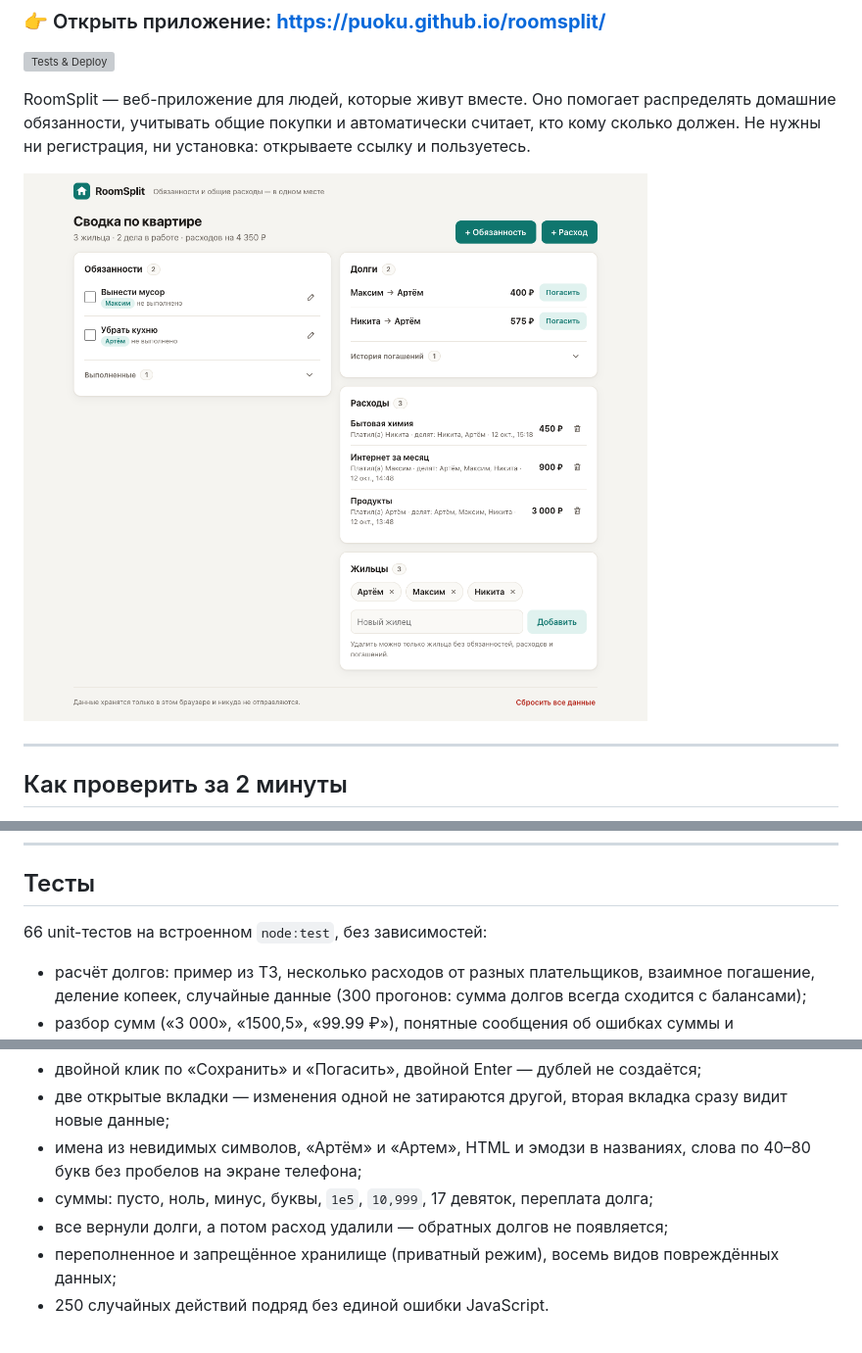
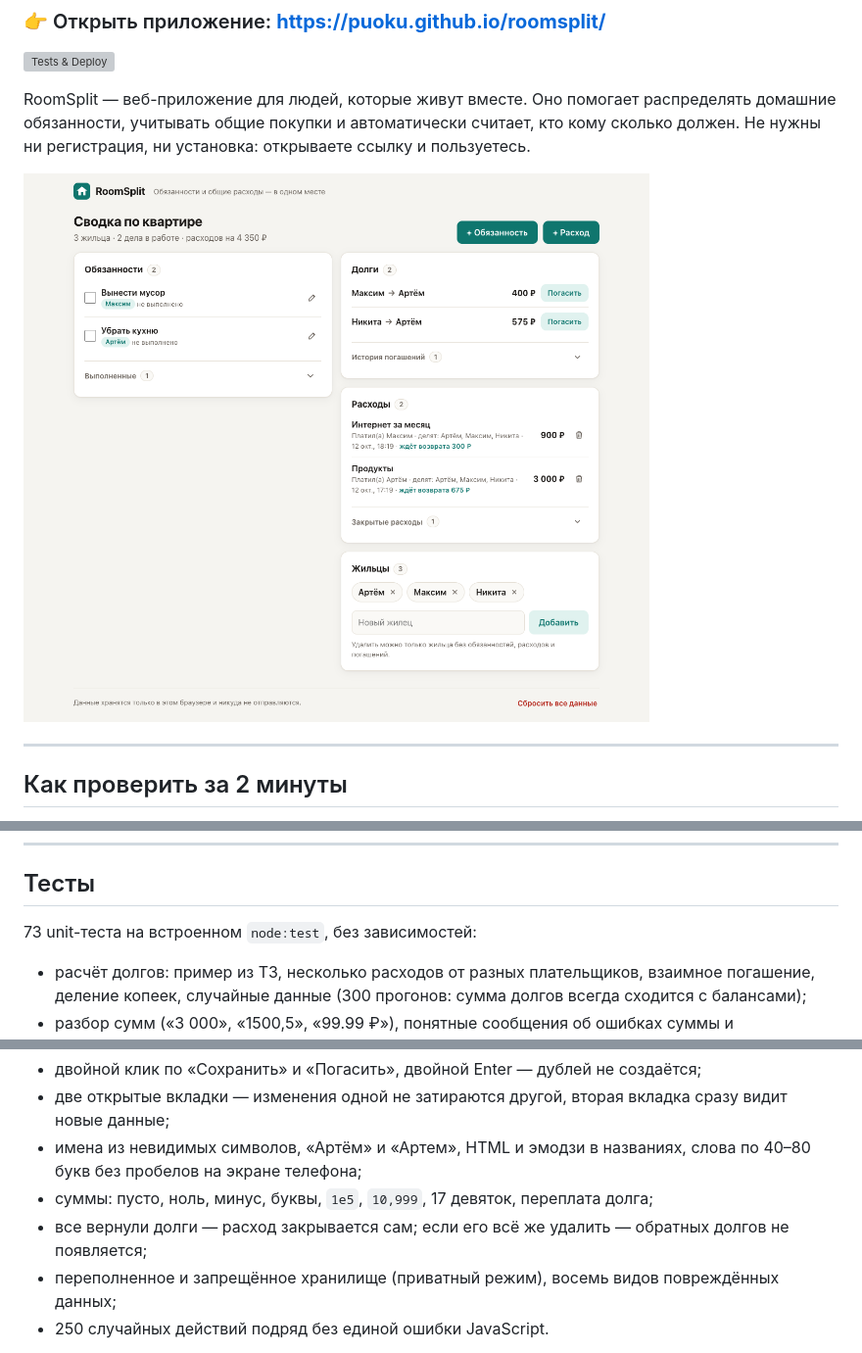
Before and after one commit to porphyras/roomsplit, a Markdown page: README.md, 3 parts joined by grey strips. Shown: that part at 98% size. Rendered like a GitHub page; pictures changed too: docs/screenshots/main.png; grey boxes are pictures that could not be loaded.

```diff
--- a/README.md
+++ b/README.md
@@ -117,7 +118,7 @@ Debt     { debtorId, creditorId, amountKopecks }   // не хранится, с
 
 ## Тесты
 
-66 unit-тестов на встроенном `node:test`, без зависимостей:
+73 unit-теста на встроенном `node:test`, без зависимостей:
 
 - расчёт долгов: пример из ТЗ, несколько расходов от разных плательщиков, взаимное погашение, деление копеек, случайные данные (300 прогонов: сумма долгов всегда сходится с балансами);
 - разбор сумм («3 000», «1500,5», «99.99 ₽»), понятные сообщения об ошибках суммы и форматирование;
@@ -137,7 +138,7 @@ npm test
 - две открытые вкладки — изменения одной не затираются другой, вторая вкладка сразу видит новые данные;
 - имена из невидимых символов, «Артём» и «Артем», HTML и эмодзи в названиях, слова по 40–80 букв без пробелов на экране телефона;
 - суммы: пусто, ноль, минус, буквы, `1e5`, `10,999`, 17 девяток, переплата долга;
-- все вернули долги, а потом расход удалили — обратных долгов не появляется;
+- все вернули долги — расход закрывается сам; если его всё же удалить — обратных долгов не появляется;
 - переполненное и запрещённое хранилище (приватный режим), восемь видов повреждённых данных;
 - 250 случайных действий подряд без единой ошибки JavaScript.
 
```
Also changed, not shown: other parts of README.md (+2 -1 lines), docs/screenshots/dark.png, docs/screenshots/mobile.png, 8 other files.
